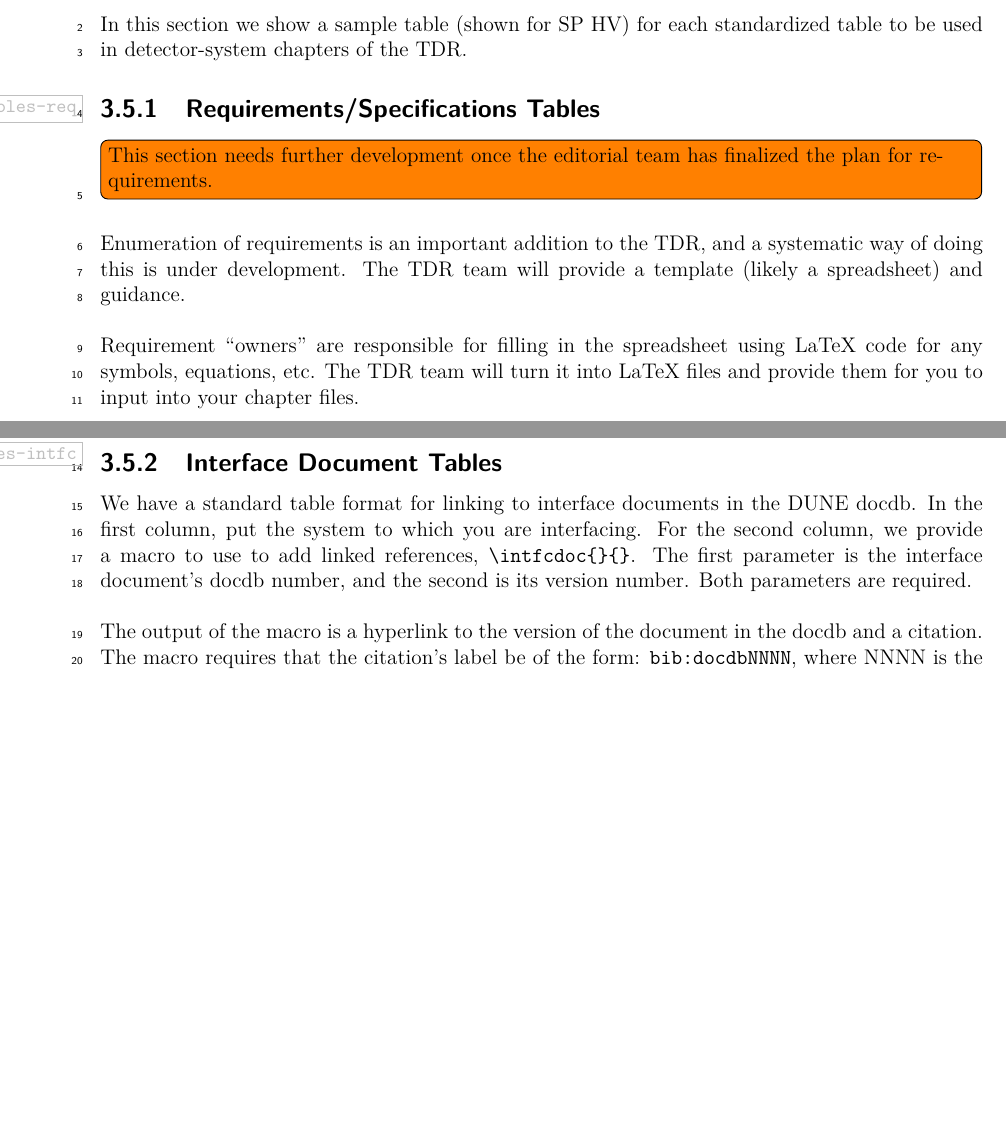
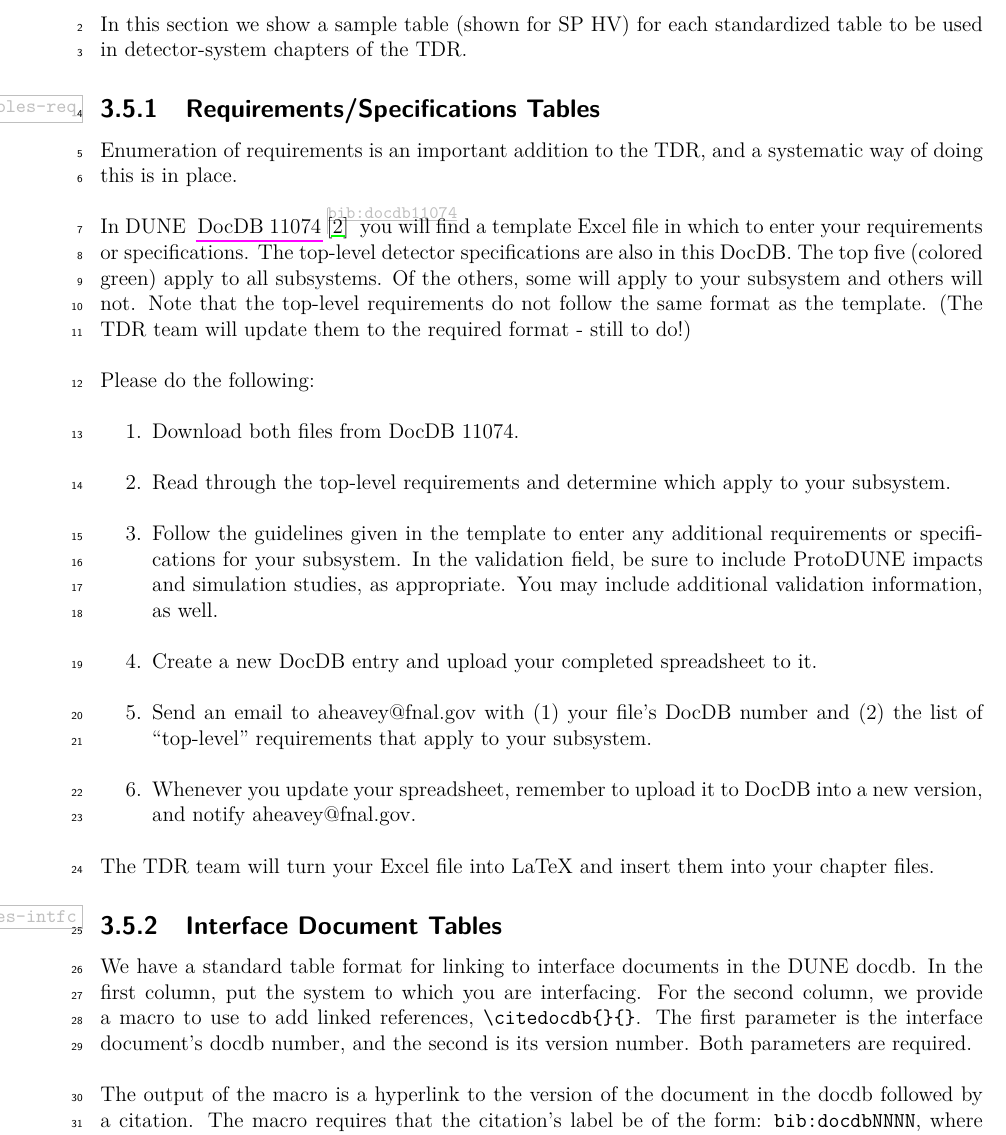
Before and after one commit to DUNE/document-guidance, a LaTeX thesis (guidance.tex, which reads common/defs.tex, guidance/chapter-writing.tex): two parts of page 27 of 44 before the commit and part of page 27 of 44 after it, the two joined at a grey line, cut so that both start at the same text, the shorter picture padded with empty space. Compiled offline with pdfLaTeX.

Commit message:
prelim guidance on standardized req/spec tables and interface tables

```diff
--- a/common/defs.tex
+++ b/common/defs.tex
@@ -75,6 +75,6 @@
 % What other parameters to include?  Wire spacings? Drift lengths? Decay pipe length?
 
 % For interface tables in TDR:
-\newcommand{\intfcdoc}[2]{
+\newcommand{\citedocdb}[2]{
 \href{http://docs.dunescience.org/cgi-bin/ShowDocument?docid=#1\&version=#2}{DocDB {#1}} \cite{bib:docdb#1}
 \xspace}  % example of use: \intfcdoc{6745}
--- a/guidance/chapter-writing.tex
+++ b/guidance/chapter-writing.tex
@@ -274,9 +274,17 @@ In this section we show a sample table (shown for SP HV) for each standardized t
 \subsection{Requirements/Specifications Tables}
 \label{sec:tables-req}
 
-\fixme{This section needs further development once the editorial team has finalized the plan for requirements.}
+Enumeration of requirements is an important addition to the TDR, and a systematic way of doing this is in place.
 
-Enumeration of requirements is an important addition to the TDR, and a systematic way of doing this is under development.  The TDR team will provide a template (likely a spreadsheet) and guidance.
+In DUNE \citedocdb{11074}{1} you will find a template Excel file in which to enter your requirements or specifications.  The top-level detector specifications are also in this DocDB.  The top five (colored green) apply to all subsystems. Of the others, some will apply to your subsystem and others will not.  Note that the top-level requirements do not follow the same format as the template. (The TDR team will update them to the required format - still to do!)
 
-Requirement ``owners'' are responsible for filling in the spreadsheet using LaTeX code for any symbols, equations, etc. The TDR team will turn it into LaTeX files and provide them for you to input into your chapter files.
+Please do the following:
+\begin{enumerate}
+\item Download both files from DocDB 11074.
+\item Read through the top-level requirements and determine which apply to your subsystem.
+\item Follow the guidelines given in the template to enter any additional requirements or specifications for your subsystem.  In the validation field, be sure to include ProtoDUNE impacts and simulation studies, as appropriate. You may include additional validation information, as well.
+\item Create a new DocDB entry and upload your completed spreadsheet to it.
+\item Send an email to aheavey@fnal.gov with (1) your file's DocDB number and (2) the list of ``top-level'' requirements that apply to your subsystem.
+\item Whenever you update your spreadsheet, remember to upload it to DocDB into a new version, and notify aheavey@fnal.gov.
+\end{enumerate}
 
@@ -286,13 +291,12 @@ To include the requirements table  in your chapter file, use the syntax (still T
-\end{verbatim}
-
+The TDR team will turn your Excel file into LaTeX and insert them into your chapter files.
 
 %%%%%%%%%%%%%%%%%%%%%%%%%%%%%%%
 \subsection{Interface Document Tables}
 \label{sec:tables-intfc}
 
-We have a standard table format for linking to interface documents in the DUNE docdb. In the first column, put the system to which you are interfacing. For the second column, we provide a macro to use to add linked references,  \verb|\intfcdoc{}{}|. The first parameter is the interface document's docdb number, and the second is its version number. Both parameters are required.
+We have a standard table format for linking to interface documents in the DUNE docdb. In the first column, put the system to which you are interfacing. For the second column, we provide a macro to use to add linked references,  \verb|\citedocdb{}{}|. The first parameter is the interface document's docdb number, and the second is its version number. Both parameters are required.
 
-The output of the macro is a hyperlink to the version of the document in the docdb and a citation.  The macro requires that the citation's label be of the form: \verb|bib:docdbNNNN|, where NNNN is the docdb number.
+The output of the macro is a hyperlink to the version of the document in the docdb followed by a citation.  The macro requires that the citation's label be of the form: \verb|bib:docdbNNNN|, where NNNN is the docdb number.
 
 \begin{verbatim}
 \begin{dunetable}
```
Also changed, not shown: common/citedb.bib (+5 -0 lines), guidance/chapter-writing.tex (17 more changed lines).
